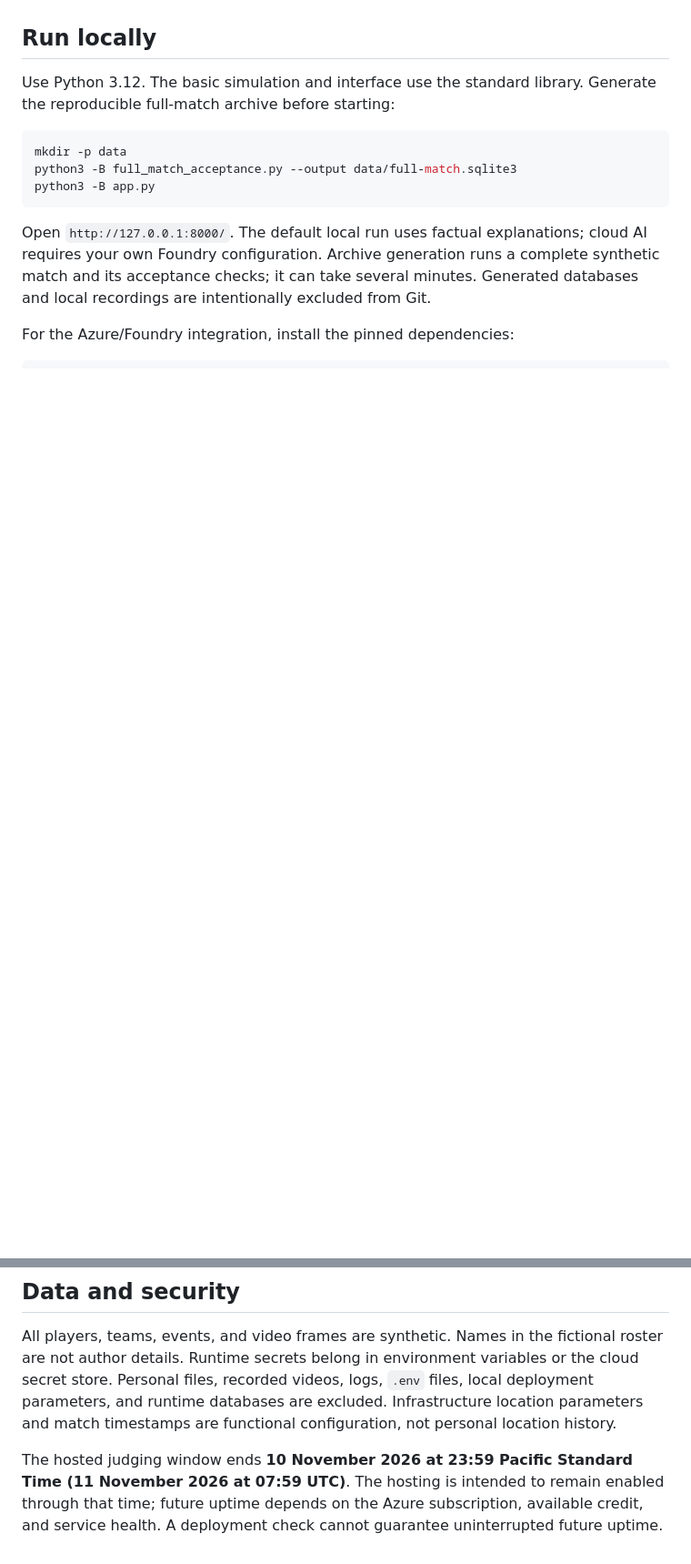
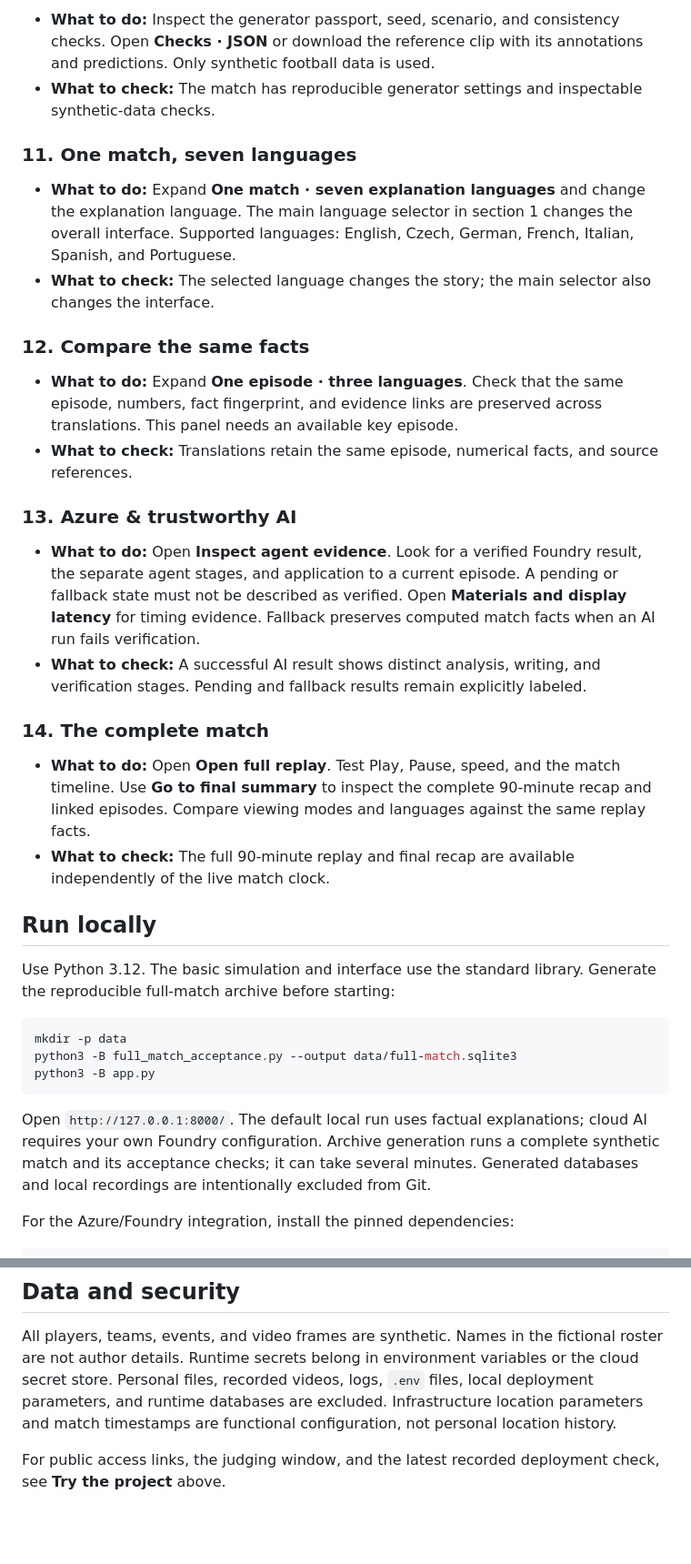
Before and after one commit to Crafter-Code/Event-Horizon, a Markdown page: README.md, 2 parts joined by grey strips. Shown at 91% size. Drawn GitHub-style; blank space fills up the shorter version.

Commit message:
Clarify public demo access and fourteen-step judging guide

```diff
--- a/README.md
+++ b/README.md
@@ -4,3 +78,25 @@ Explainable AI match intelligence built on Azure. Event Horizon turns synthetic
+- **What to do:** Inspect the generator passport, seed, scenario, and consistency checks. Open **Checks · JSON** or download the reference clip with its annotations and predictions. Only synthetic football data is used.
+- **What to check:** The match has reproducible generator settings and inspectable synthetic-data checks.
+
+### 11. One match, seven languages
+
+- **What to do:** Expand **One match · seven explanation languages** and change the explanation language. The main language selector in section 1 changes the overall interface. Supported languages: English, Czech, German, French, Italian, Spanish, and Portuguese.
+- **What to check:** The selected language changes the story; the main selector also changes the interface.
+
+### 12. Compare the same facts
+
+- **What to do:** Expand **One episode · three languages**. Check that the same episode, numbers, fact fingerprint, and evidence links are preserved across translations. This panel needs an available key episode.
+- **What to check:** Translations retain the same episode, numerical facts, and source references.
+
+### 13. Azure & trustworthy AI
+
+- **What to do:** Open **Inspect agent evidence**. Look for a verified Foundry result, the separate agent stages, and application to a current episode. A pending or fallback state must not be described as verified. Open **Materials and display latency** for timing evidence. Fallback preserves computed match facts when an AI run fails verification.
+- **What to check:** A successful AI result shows distinct analysis, writing, and verification stages. Pending and fallback results remain explicitly labeled.
+
+### 14. The complete match
+
+- **What to do:** Open **Open full replay**. Test Play, Pause, speed, and the match timeline. Use **Go to final summary** to inspect the complete 90-minute recap and linked episodes. Compare viewing modes and languages against the same replay facts.
+- **What to check:** The full 90-minute replay and final recap are available independently of the live match clock.
 
 ## Run locally
 
@@ -67,4 +138,4 @@ Some tests need the generated full-match archive, Azure SDK dependencies, or loc
 
 All players, teams, events, and video frames are synthetic. Names in the fictional roster are not author details. Runtime secrets belong in environment variables or the cloud secret store. Personal files, recorded videos, logs, `.env` files, local deployment parameters, and runtime databases are excluded. Infrastructure location parameters and match timestamps are functional configuration, not personal location history.
 
-The hosted judging window ends **10 November 2026 at 23:59 Pacific Standard Time (11 November 2026 at 07:59 UTC)**. The hosting is intended to remain enabled through that time; future uptime depends on the Azure subscription, available credit, and service health. A deployment check cannot guarantee uninterrupted future uptime.
+For public access links, the judging window, and the latest recorded deployment check, see **Try the project** above.
```
Also changed, not shown: other parts of README.md (+74 -25 lines).
